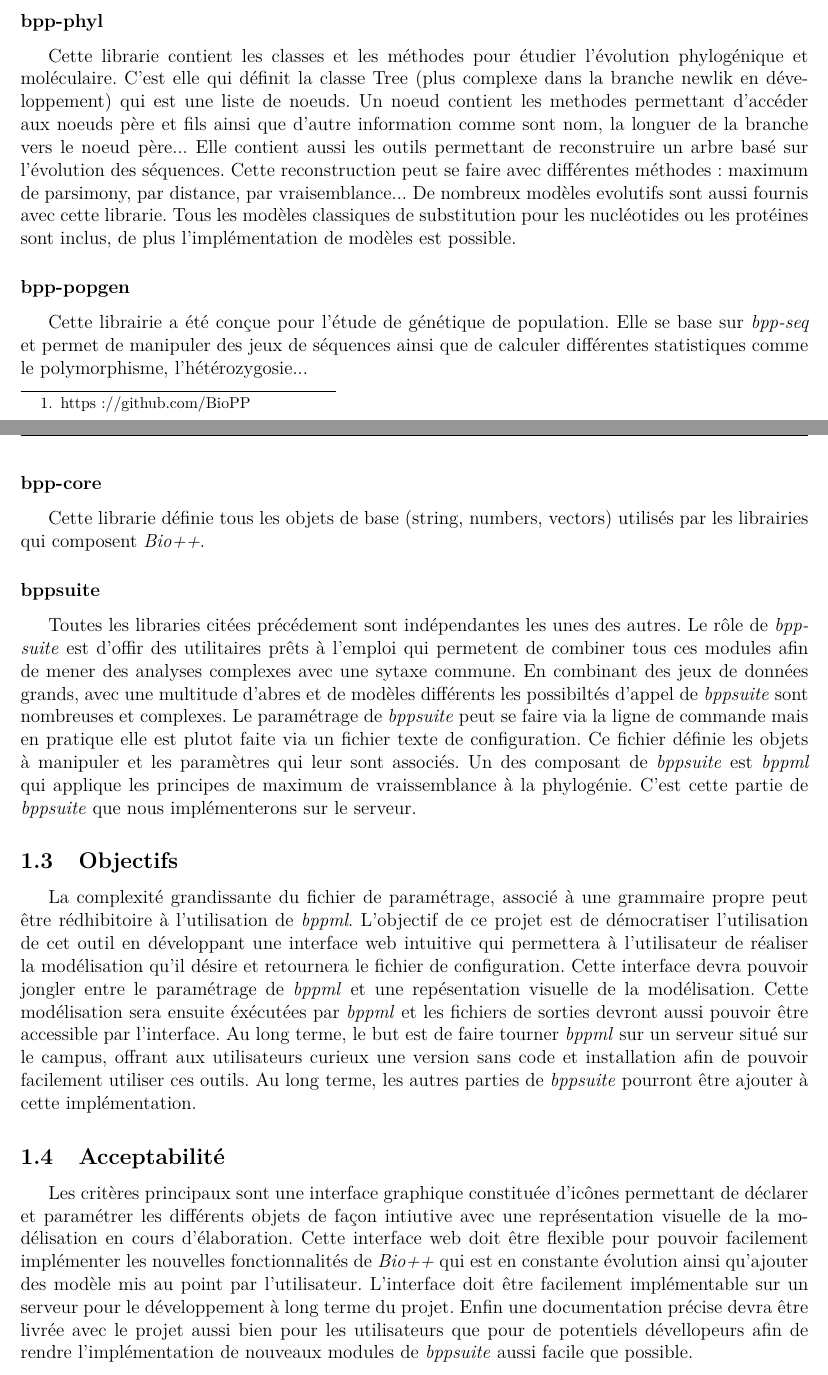
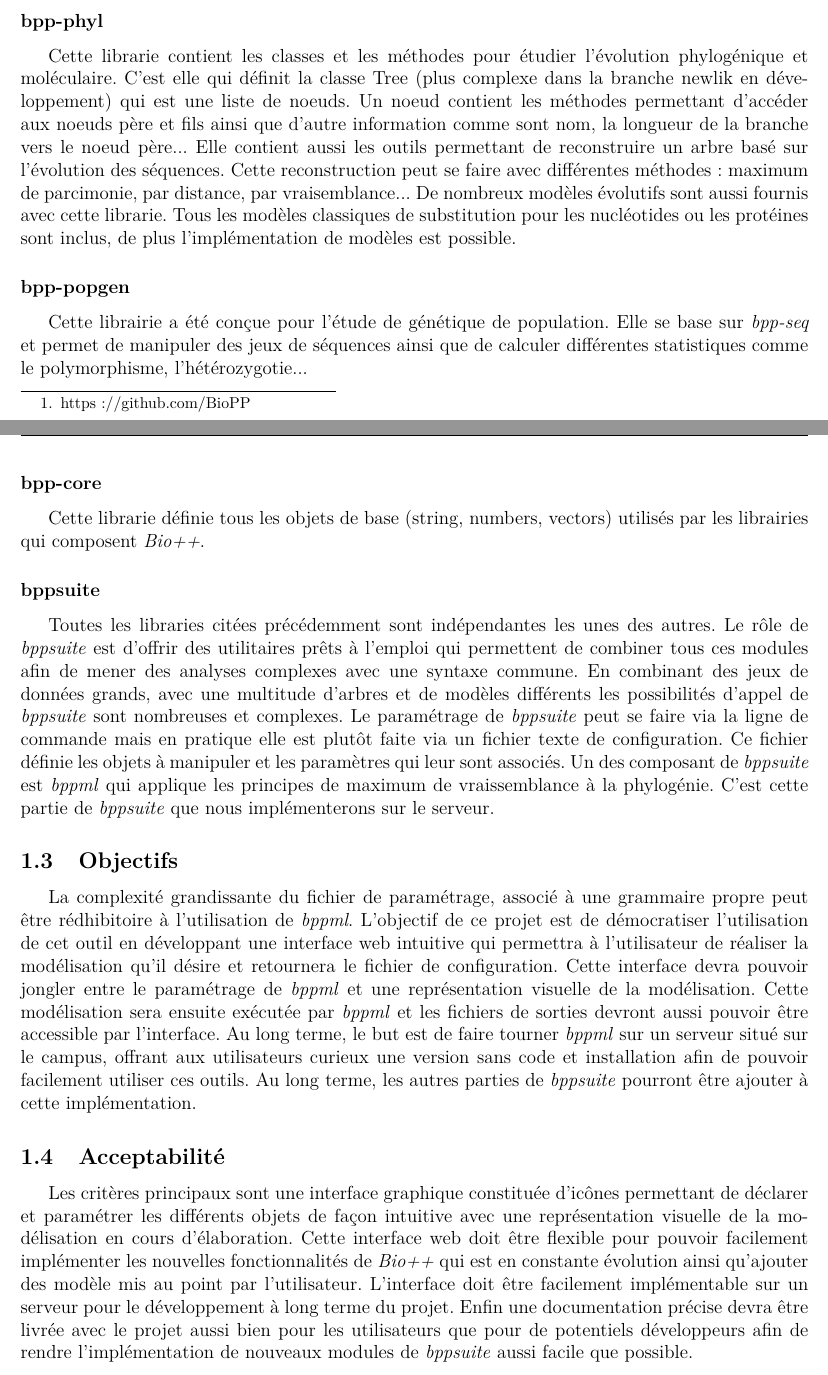
Before and after one commit to qwx9/s3proj, a LaTeX document (cdc/main.tex, which reads cdc/CDCpresentation.tex): two parts of pages 3 and 4 of 13, joined at a grey line, cut so that both start at the same text. Compiled offline with pdfLaTeX.

Commit message:
spellcheck1

```diff
--- a/cdc/CDCpresentation.tex
+++ b/cdc/CDCpresentation.tex
@@ -8,24 +8,24 @@
 
 
 \subsection{Existant}
-	\textit{Bio++}\footnote{https://github.com/BioPP} ~\cite{Guéguen} est une suite de librairies en C++ dédiées à la phylogénie et à l'analyse d'évolution de séquences biologiques. Au sein de cette suite, bppsuite est une solution stand alone qui permet l'utilisation de libraries de \textit{Bio++} (\textit{bpp-core, bpp-seq, bpp-phyl, bpp-popgen}) dont le but est de simuler l'évolution de séquences, des analyses phylogéniques, l'estimation du meilleur modèle d'évolution... Cette suite manipule des objets variées tels que des abres, des séquences, des modèles, des process dont les possibilités combinatoires sont infinies. Voici la liste des modules de \textit{Bio++} sur lesquels nous allons travailler:
+	\textit{Bio++}\footnote{https://github.com/BioPP} ~\cite{Guéguen} est une suite de librairies en C++ dédiées à la phylogénie et à l'analyse d'évolution de séquences biologiques. Au sein de cette suite, bppsuite est une solution stand-alone qui permet l'utilisation de libraries de \textit{Bio++} (\textit{bpp-core, bpp-seq, bpp-phyl, bpp-popgen}) dont le but est de simuler l'évolution de séquences, des analyses phylogéniques, l'estimation du meilleur modèle d'évolution... Cette suite manipule des objets variées tels que des arbres, des séquences, des modèles, des process dont les possibilités combinatoires sont infinies. Voici la liste des modules de \textit{Bio++} sur lesquels nous allons travailler:
 %itemize?
 
 	\subsubsection*{bpp-seq}
 	Cette librairie est composée de classes qui stockent les séquences biologiques. Ces séquences peuvent être de l'ADN, des codons, de l'ARN ou des acides aminés. Cette librairie supporte aussi les séquences alignées.
 
 	\subsubsection*{bpp-phyl}
-	Cette librarie contient les classes et les méthodes pour étudier l'évolution phylogénique et moléculaire. C'est elle qui définit la classe Tree (plus complexe dans la branche newlik en développement) qui est une liste de noeuds. Un noeud contient les methodes permettant d'accéder aux noeuds père et fils ainsi que d'autre information comme sont nom, la longuer de la branche vers le noeud père...
-	Elle contient aussi les outils permettant de reconstruire un arbre basé sur l'évolution des séquences. Cette reconstruction peut se faire avec différentes méthodes : maximum de parsimony, par distance, par vraisemblance...
-	De nombreux modèles evolutifs sont aussi fournis avec cette librarie. Tous les modèles classiques de substitution pour les nucléotides ou les protéines sont inclus, de plus l'implémentation de modèles est possible.
+	Cette librarie contient les classes et les méthodes pour étudier l'évolution phylogénique et moléculaire. C'est elle qui définit la classe Tree (plus complexe dans la branche newlik en développement) qui est une liste de noeuds. Un noeud contient les méthodes permettant d'accéder aux noeuds père et fils ainsi que d'autre information comme sont nom, la longueur de la branche vers le noeud père...
+	Elle contient aussi les outils permettant de reconstruire un arbre basé sur l'évolution des séquences. Cette reconstruction peut se faire avec différentes méthodes : maximum de parcimonie, par distance, par vraisemblance...
+	De nombreux modèles évolutifs sont aussi fournis avec cette librarie. Tous les modèles classiques de substitution pour les nucléotides ou les protéines sont inclus, de plus l'implémentation de modèles est possible.
 	\subsubsection*{bpp-popgen}
-	Cette librairie a été conçue pour l'étude de génétique de population. Elle se base sur \textit{bpp-seq} et permet de manipuler des jeux de séquences ainsi que de calculer différentes statistiques comme le polymorphisme, l'hétérozygosie...
+	Cette librairie a été conçue pour l'étude de génétique de population. Elle se base sur \textit{bpp-seq} et permet de manipuler des jeux de séquences ainsi que de calculer différentes statistiques comme le polymorphisme, l'hétérozygotie...
 
 	\subsubsection*{bpp-core}
 	Cette librarie définie tous les objets de base (string, numbers, vectors) utilisés par les librairies qui composent \textit{Bio++}.
 
 	\subsubsection*{bppsuite}
-	Toutes les libraries citées précédement sont indépendantes les unes des autres. Le rôle de \textit{bppsuite} est d'offir des utilitaires prêts à l'emploi qui permetent de combiner tous ces modules afin de mener des analyses complexes avec une sytaxe commune. En combinant des jeux de données grands, avec une multitude d'abres et de modèles différents les possibiltés d'appel de \textit{bppsuite} sont nombreuses et complexes. Le paramétrage de \textit{bppsuite} peut se faire via la ligne de commande mais en pratique elle est plutot faite via un fichier texte de configuration. Ce fichier définie les objets à manipuler et les paramètres qui leur sont associés.
+	Toutes les libraries citées précédemment sont indépendantes les unes des autres. Le rôle de \textit{bppsuite} est d'offrir des utilitaires prêts à l'emploi qui permettent de combiner tous ces modules afin de mener des analyses complexes avec une syntaxe commune. En combinant des jeux de données grands, avec une multitude d'arbres et de modèles différents les possibilités d'appel de \textit{bppsuite} sont nombreuses et complexes. Le paramétrage de \textit{bppsuite} peut se faire via la ligne de commande mais en pratique elle est plutôt faite via un fichier texte de configuration. Ce fichier définie les objets à manipuler et les paramètres qui leur sont associés.
 	Un des composant de \textit{bppsuite} est \textit{bppml} qui applique les principes de maximum de vraissemblance à la phylogénie. C'est cette partie de \textit{bppsuite} que nous implémenterons sur le serveur.
 
 
@@ -34,12 +34,12 @@
 	%Recuperation des fichiers résultats
 	%Aller retour entre config avec GUI et fichier text de généré
 	%au long terme de runner sur un serveur
-	La complexité grandissante du fichier de paramétrage, associé à une grammaire propre peut être rédhibitoire à l'utilisation de \textit{bppml}. L'objectif de ce projet est de démocratiser l'utilisation de cet outil en développant une interface web intuitive qui permettera à l'utilisateur de réaliser la modélisation qu'il désire et retournera le fichier de configuration. Cette interface devra pouvoir jongler entre le paramétrage de \textit{bppml} et une repésentation visuelle de la modélisation. Cette modélisation sera ensuite éxécutées par \textit{bppml} et les fichiers de sorties devront aussi pouvoir être accessible par l'interface. Au long terme, le but est de faire tourner \textit{bppml} sur un serveur situé sur le campus, offrant aux utilisateurs curieux une version sans code et installation afin de pouvoir facilement utiliser ces outils. Au long terme, les autres parties de \textit{bppsuite} pourront être ajouter à cette implémentation.
+	La complexité grandissante du fichier de paramétrage, associé à une grammaire propre peut être rédhibitoire à l'utilisation de \textit{bppml}. L'objectif de ce projet est de démocratiser l'utilisation de cet outil en développant une interface web intuitive qui permettra à l'utilisateur de réaliser la modélisation qu'il désire et retournera le fichier de configuration. Cette interface devra pouvoir jongler entre le paramétrage de \textit{bppml} et une représentation visuelle de la modélisation. Cette modélisation sera ensuite exécutée par \textit{bppml} et les fichiers de sorties devront aussi pouvoir être accessible par l'interface. Au long terme, le but est de faire tourner \textit{bppml} sur un serveur situé sur le campus, offrant aux utilisateurs curieux une version sans code et installation afin de pouvoir facilement utiliser ces outils. Au long terme, les autres parties de \textit{bppsuite} pourront être ajouter à cette implémentation.
 
 \subsection{Acceptabilité}
 	%Interface graphique
 	%implémentation du plus de modèle possible (exhaustivité)
 	% préparation du terrain pour le calcul sur serveur
-	Les critères principaux sont une interface graphique constituée d'icônes permettant de déclarer et paramétrer les différents objets de façon intiutive avec une représentation visuelle de la modélisation en cours d'élaboration. Cette interface web doit être flexible pour pouvoir facilement implémenter les nouvelles fonctionnalités de \textit{Bio++} qui est en constante évolution ainsi qu'ajouter des modèle mis au point par l'utilisateur. L'interface doit être facilement implémentable sur un serveur pour le développement à long terme du projet.
-Enfin une documentation précise devra être livrée avec le projet aussi bien pour les utilisateurs que pour de potentiels dévellopeurs
+	Les critères principaux sont une interface graphique constituée d'icônes permettant de déclarer et paramétrer les différents objets de façon intuitive avec une représentation visuelle de la modélisation en cours d'élaboration. Cette interface web doit être flexible pour pouvoir facilement implémenter les nouvelles fonctionnalités de \textit{Bio++} qui est en constante évolution ainsi qu'ajouter des modèle mis au point par l'utilisateur. L'interface doit être facilement implémentable sur un serveur pour le développement à long terme du projet.
+Enfin une documentation précise devra être livrée avec le projet aussi bien pour les utilisateurs que pour de potentiels développeurs
  afin de rendre l'implémentation de nouveaux modules de \textit{bppsuite} aussi facile que possible.
```
Also changed, not shown: cdc/tilecdc.tex (+1 -1 lines).
